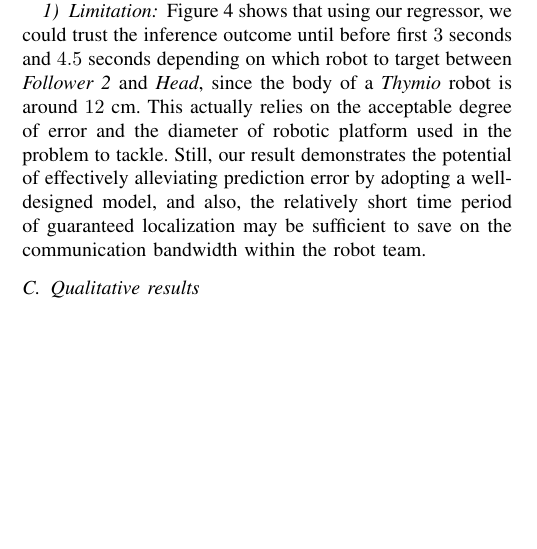
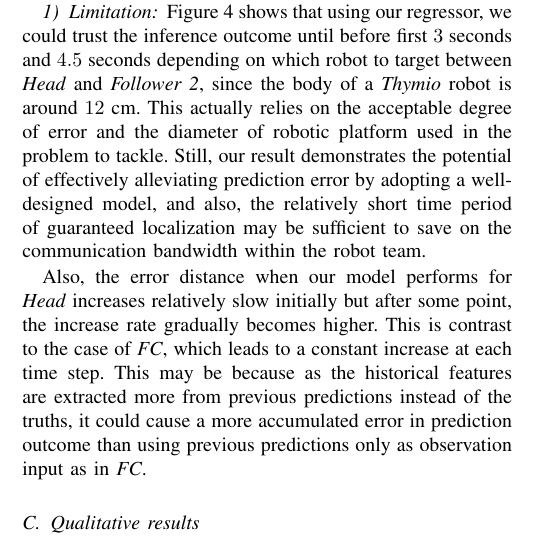
Before and after one commit to PavlicLab/ICRA2020_ReTLo, a LaTeX paper (icra20.tex): part of one column of page 4 of 5 before the commit and part of one column of page 4 of 6 after it, cut so that both start at the same text, the shorter picture padded with empty space. Compiled offline with pdfLaTeX.

Commit message:
Add analysis to experiment sec

```diff
--- a/icra20.tex
+++ b/icra20.tex
@@ -496,18 +498,24 @@
     more accurate than the prediction on \emph{Follower~2} from the \emph{FC} implying that
     until then, lower errors is produced on \emph{Follower~3} as well.
 
-	\subsubsection{Limitation}
+    \subsubsection{Limitation}
 	\label{sec:limitation}
 
 	Figure~\ref{fig:micro_eval} shows that using our regressor, we could trust the inference
 	outcome until before first $3$~seconds and $4.5$~seconds depending on which robot to target between
-	\emph{Follower~2} and \emph{Head}, since the body of a \emph{Thymio} robot is around
+	\emph{Head} and \emph{Follower~2}, since the body of a \emph{Thymio} robot is around
 	$12$~cm. This actually relies on the acceptable degree of error and the diameter of
 	robotic platform used in the problem to tackle. Still, our result demonstrates the potential
 	of effectively alleviating prediction error by adopting a well-designed model, and also,
 	the relatively short time period of guaranteed localization may be sufficient to
 	save on the communication bandwidth within the robot team.
 
+	Also, the error distance when our model performs for \emph{Head} increases relatively slow
+	initially but after some point, the increase rate gradually becomes higher. This is contrast to the
+	case of \emph{FC}, which leads to a constant increase at each time step.
+	This may be because as the historical features are extracted more from previous predictions
+	instead of the truths, it could cause a more accumulated error in prediction outcome than
+	using previous predictions only as observation input as in \emph{FC}.
 
 	\begin{figure*}[t]
 		\centering
```
Also changed, not shown: icra20.pdf, icra20.tex (7 more changed lines).
